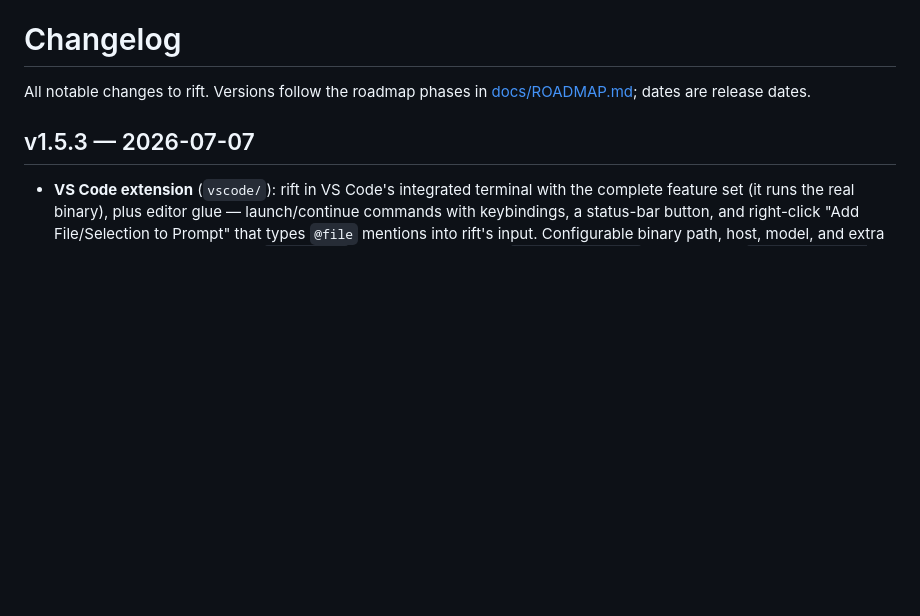
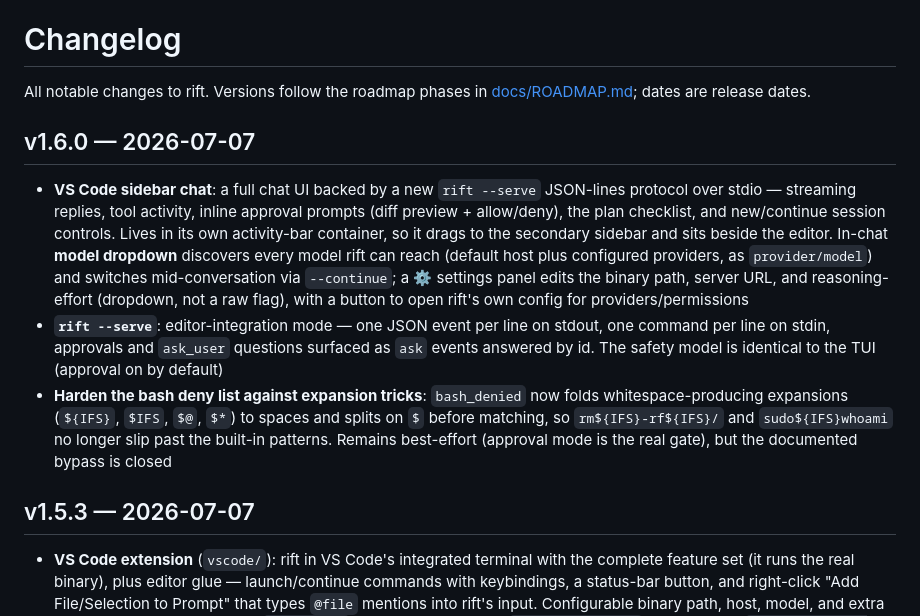
Before and after one commit to exYze/rift, a Markdown page: CHANGELOG.md, the part around the change. Drawn GitHub-style; blank space fills up the shorter version.

```diff
--- a/CHANGELOG.md
+++ b/CHANGELOG.md
@@ -2,6 +2,29 @@
 
 All notable changes to rift. Versions follow the roadmap phases in
 [docs/ROADMAP.md](docs/ROADMAP.md); dates are release dates.
+
+## v1.6.0 — 2026-07-07
+
+- **VS Code sidebar chat**: a full chat UI backed by a new `rift --serve`
+  JSON-lines protocol over stdio — streaming replies, tool activity,
+  inline approval prompts (diff preview + allow/deny), the plan checklist,
+  and new/continue session controls. Lives in its own activity-bar
+  container, so it drags to the secondary sidebar and sits beside the
+  editor. In-chat **model dropdown** discovers every model rift can reach
+  (default host plus configured providers, as `provider/model`) and
+  switches mid-conversation via `--continue`; a ⚙ settings panel edits the
+  binary path, server URL, and reasoning-effort (dropdown, not a raw flag),
+  with a button to open rift's own config for providers/permissions
+- **`rift --serve`**: editor-integration mode — one JSON event per line on
+  stdout, one command per line on stdin, approvals and `ask_user`
+  questions surfaced as `ask` events answered by id. The safety model is
+  identical to the TUI (approval on by default)
+- **Harden the bash deny list against expansion tricks**: `bash_denied`
+  now folds whitespace-producing expansions (`${IFS}`, `$IFS`, `$@`, `$*`)
+  to spaces and splits on `$` before matching, so `rm${IFS}-rf${IFS}/` and
+  `sudo${IFS}whoami` no longer slip past the built-in patterns. Remains
+  best-effort (approval mode is the real gate), but the documented bypass
+  is closed
 
 ## v1.5.3 — 2026-07-07
 
```
Also changed, not shown: vscode/README.md (+37 -12 lines), vscode/icon.png (added), 14 other files.
